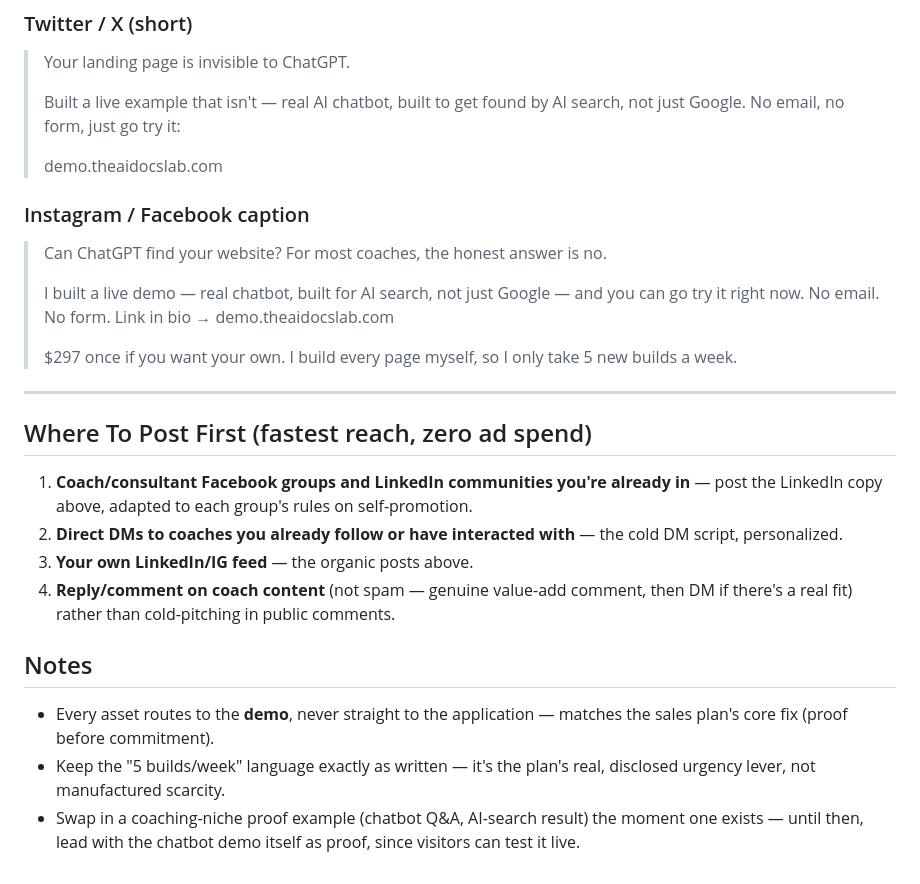
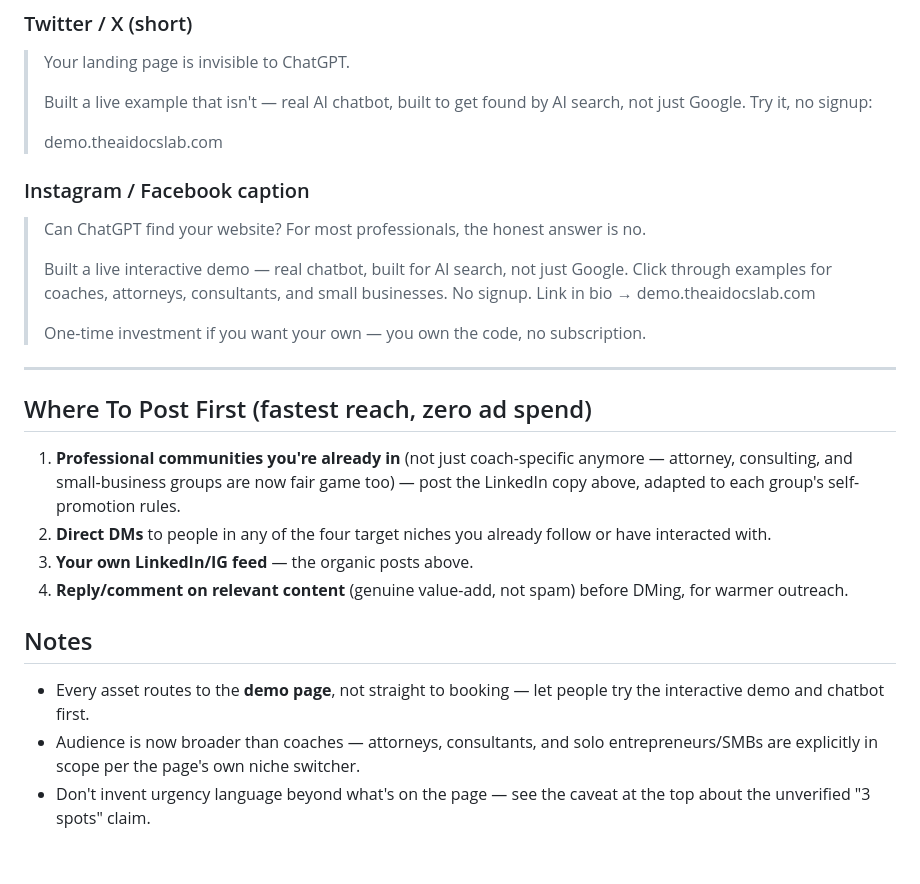
Before and after one commit to theaidocslab/AI-Team, a Markdown page: outputs/coach-outreach-and-organic-posts.md, the part around one of its changes. Rendered like a GitHub page.

```diff
--- a/outputs/coach-outreach-and-organic-posts.md
+++ b/outputs/coach-outreach-and-organic-posts.md
@@ -81,30 +92,30 @@ Subject options: "Does your website actually get you clients?" · "Quick example
 > Your landing page is invisible to ChatGPT.
 >
 > Built a live example that isn't — real AI chatbot, built to get found by AI search,
-> not just Google. No email, no form, just go try it:
+> not just Google. Try it, no signup:
 >
 > demo.theaidocslab.com
 
 ### Instagram / Facebook caption
 
-> Can ChatGPT find your website? For most coaches, the honest answer is no.
+> Can ChatGPT find your website? For most professionals, the honest answer is no.
 >
-> I built a live demo — real chatbot, built for AI search, not just Google — and you
-> can go try it right now. No email. No form. Link in bio → demo.theaidocslab.com
+> Built a live interactive demo — real chatbot, built for AI search, not just Google.
+> Click through examples for coaches, attorneys, consultants, and small businesses.
+> No signup. Link in bio → demo.theaidocslab.com
 >
-> $297 once if you want your own. I build every page myself, so I only take 5 new
-> builds a week.
+> One-time investment if you want your own — you own the code, no subscription.
 
 ---
 
 ## Where To Post First (fastest reach, zero ad spend)
 
-1. **Coach/consultant Facebook groups and LinkedIn communities you're already in** — post the LinkedIn copy above, adapted to each group's rules on self-promotion.
-2. **Direct DMs to coaches you already follow or have interacted with** — the cold DM script, personalized.
+1. **Professional communities you're already in** (not just coach-specific anymore — attorney, consulting, and small-business groups are now fair game too) — post the LinkedIn copy above, adapted to each group's self-promotion rules.
+2. **Direct DMs** to people in any of the four target niches you already follow or have interacted with.
 3. **Your own LinkedIn/IG feed** — the organic posts above.
-4. **Reply/comment on coach content** (not spam — genuine value-add comment, then DM if there's a real fit) rather than cold-pitching in public comments.
+4. **Reply/comment on relevant content** (genuine value-add, not spam) before DMing, for warmer outreach.
 
 ## Notes
-- Every asset routes to the **demo**, never straight to the application — matches the sales plan's core fix (proof before commitment).
-- Keep the "5 builds/week" language exactly as written — it's the plan's real, disclosed urgency lever, not manufactured scarcity.
-- Swap in a coaching-niche proof example (chatbot Q&A, AI-search result) the moment one exists — until then, lead with the chatbot demo itself as proof, since visitors can test it live.
+- Every asset routes to the **demo page**, not straight to booking — let people try the interactive demo and chatbot first.
+- Audience is now broader than coaches — attorneys, consultants, and solo entrepreneurs/SMBs are explicitly in scope per the page's own niche switcher.
+- Don't invent urgency language beyond what's on the page — see the caveat at the top about the unverified "3 spots" claim.
```
Also changed, not shown: other parts of outputs/coach-outreach-and-organic-posts.md (+47 -36 lines).
